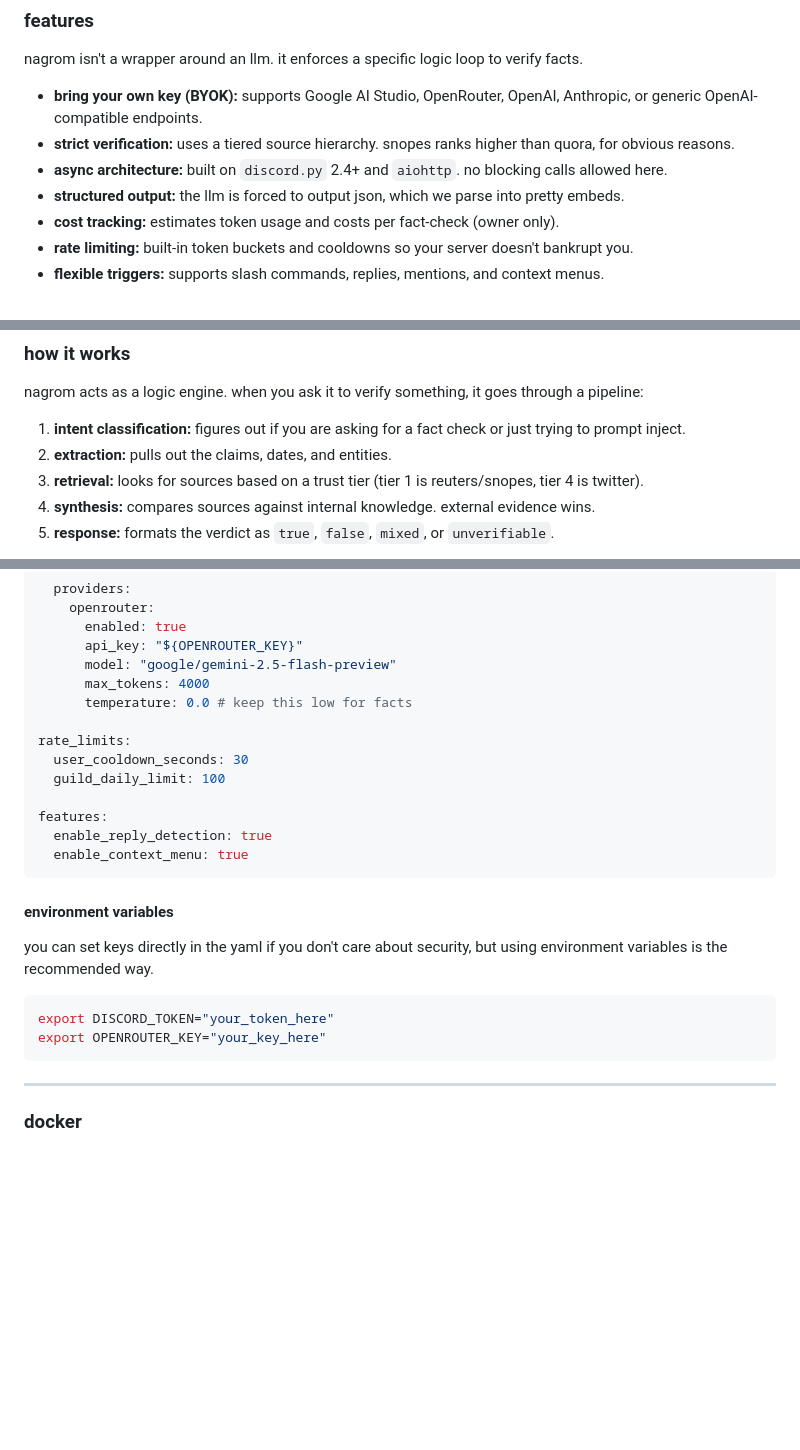
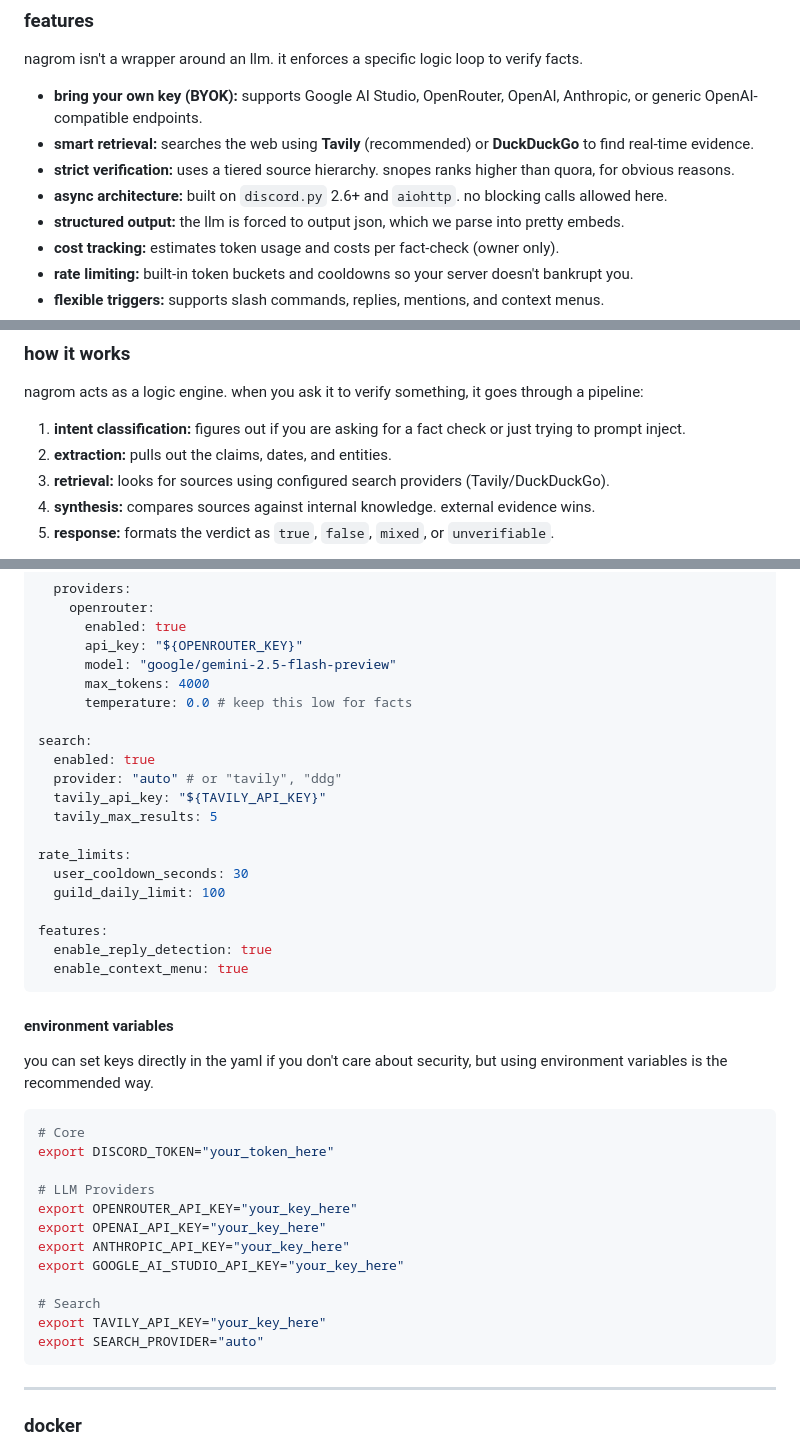
Before and after one commit to Microck/nagrom, a Markdown page: README.md, 3 parts joined by grey strips. Rendered like a GitHub page; blank space fills up the shorter version.

````diff
--- a/README.md
+++ b/README.md
@@ -70,8 +70,9 @@ python -m src
 nagrom isn't a wrapper around an llm. it enforces a specific logic loop to verify facts.
 
 *   **bring your own key (BYOK):** supports Google AI Studio, OpenRouter, OpenAI, Anthropic, or generic OpenAI-compatible endpoints.
+*   **smart retrieval:** searches the web using **Tavily** (recommended) or **DuckDuckGo** to find real-time evidence.
 *   **strict verification:** uses a tiered source hierarchy. snopes ranks higher than quora, for obvious reasons.
-*   **async architecture:** built on `discord.py` 2.4+ and `aiohttp`. no blocking calls allowed here.
+*   **async architecture:** built on `discord.py` 2.6+ and `aiohttp`. no blocking calls allowed here.
 *   **structured output:** the llm is forced to output json, which we parse into pretty embeds.
 *   **cost tracking:** estimates token usage and costs per fact-check (owner only).
 *   **rate limiting:** built-in token buckets and cooldowns so your server doesn't bankrupt you.
@@ -88,7 +89,7 @@ nagrom acts as a logic engine. when you ask it to verify something, it goes thro
 
 1.  **intent classification:** figures out if you are asking for a fact check or just trying to prompt inject.
 2.  **extraction:** pulls out the claims, dates, and entities.
-3.  **retrieval:** looks for sources based on a trust tier (tier 1 is reuters/snopes, tier 4 is twitter).
+3.  **retrieval:** looks for sources using configured search providers (Tavily/DuckDuckGo).
 4.  **synthesis:** compares sources against internal knowledge. external evidence wins.
 5.  **response:** formats the verdict as `true`, `false`, `mixed`, or `unverifiable`.
 
@@ -170,6 +172,12 @@ llm:
       max_tokens: 4000
       temperature: 0.0 # keep this low for facts
 
+search:
+  enabled: true
+  provider: "auto" # or "tavily", "ddg"
+  tavily_api_key: "${TAVILY_API_KEY}"
+  tavily_max_results: 5
+
 rate_limits:
   user_cooldown_seconds: 30
   guild_daily_limit: 100
@@ -184,8 +192,18 @@ features:
 you can set keys directly in the yaml if you don't care about security, but using environment variables is the recommended way.
 
 ```bash
+# Core
 export DISCORD_TOKEN="your_token_here"
-export OPENROUTER_KEY="your_key_here"
+
+# LLM Providers
+export OPENROUTER_API_KEY="your_key_here"
+export OPENAI_API_KEY="your_key_here"
+export ANTHROPIC_API_KEY="your_key_here"
+export GOOGLE_AI_STUDIO_API_KEY="your_key_here"
+
+# Search
+export TAVILY_API_KEY="your_key_here"
+export SEARCH_PROVIDER="auto"
 ```
 
 ---
````
Also changed, not shown: other parts of README.md (+7 -0 lines).
